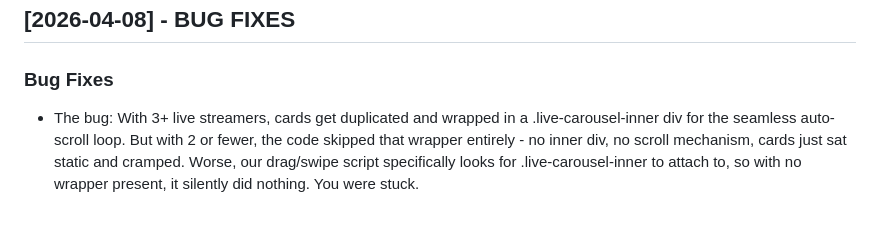
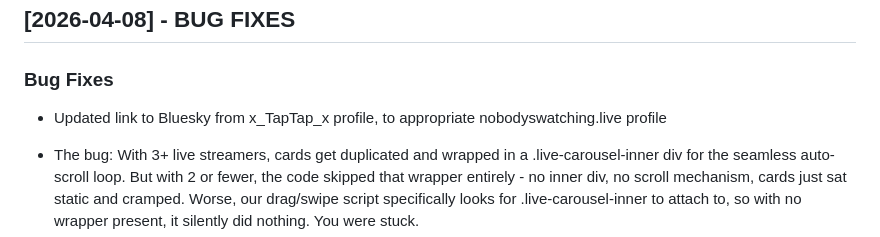
Before and after one commit to KevT70/nobodyswatching, a Markdown page: CHANGELOG.md, the part around the change. Drawn GitHub-style; blank space fills up the shorter version.

Commit message:
Update with message re Bsky change
Updated Changelog with information on correct Bsky handle

```diff
--- a/CHANGELOG.md
+++ b/CHANGELOG.md
@@ -7,6 +7,8 @@ All notable changes to NobodysWatching.live are documented here.
 ## [2026-04-08] - BUG FIXES
 
 ### Bug Fixes
+- Updated link to Bluesky from x_TapTap_x profile, to appropriate nobodyswatching.live profile
+
 - The bug: With 3+ live streamers, cards get duplicated and wrapped in a .live-carousel-inner div for the seamless auto-scroll loop. But with 2 or fewer, the code skipped that wrapper entirely - no inner div, no scroll mechanism, cards just sat static and cramped. Worse, our drag/swipe script specifically looks for .live-carousel-inner to attach to, so with no wrapper present, it silently did nothing. You were stuck.
 - The fix:
 The inner wrapper is now always created, regardless of streamer count
```
